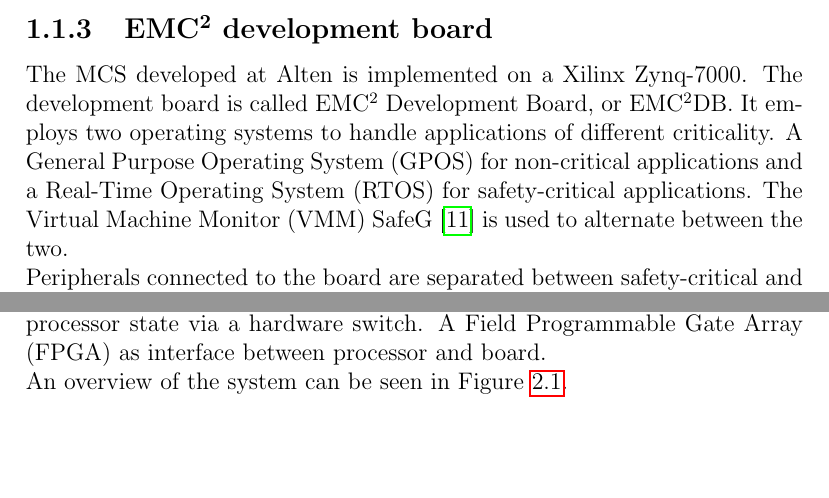
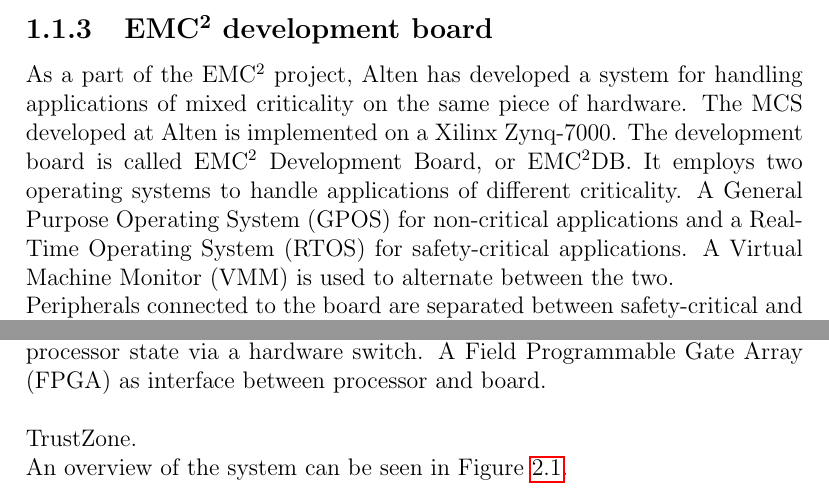
Before and after one commit to afcmrp/exjobb, a LaTeX thesis (Report/main.tex, which reads Report/introduction.tex, Report/literature.tex): two parts of pages 12 and 16 of 24, joined at a grey line, cut so that both start at the same text, the shorter picture padded with empty space. Compiled offline with pdfLaTeX.

Commit message:
minor fixes

```diff
--- a/Report/introduction.tex
+++ b/Report/introduction.tex
@@ -29,7 +29,7 @@ In this report the number of criticality levels will be restricted to two: "safe
 
 \subsection{EMC\textsuperscript{2} development board}
 \label{sec:mces}
-The MCS developed at Alten is implemented on a Xilinx Zynq-7000. The development board is called EMC\textsuperscript{2} Development Board, or EMC\textsuperscript{2}DB. It employs two operating systems to handle applications of different criticality. A General Purpose Operating System (GPOS) for non-critical applications and a Real-Time Operating System (RTOS) for safety-critical applications. The Virtual Machine Monitor (VMM) SafeG \cite{website:safeg} is used to alternate between the two. %TODO: unfinished
+As a part of the EMC\textsuperscript{2} project, Alten has developed a system for handling applications of mixed criticality on the same piece of hardware. The MCS developed at Alten is implemented on a Xilinx Zynq-7000. The development board is called EMC\textsuperscript{2} Development Board, or EMC\textsuperscript{2}DB. It employs two operating systems to handle applications of different criticality. A General Purpose Operating System (GPOS) for non-critical applications and a Real-Time Operating System (RTOS) for safety-critical applications. A Virtual Machine Monitor (VMM) is used to alternate between the two. %TODO: unfinished
 
 Peripherals connected to the board are separated between safety-critical and non-critical via ARM TrustZone \cite{website:ARM}.
 
--- a/Report/literature.tex
+++ b/Report/literature.tex
@@ -3,7 +3,9 @@ This chapter will go through relevant articles and already known knowledge on th
 
 \section{Current system}
 %Describe current system more in depth.
-The EMC2DB uses two operating systems, a RTOS for safety-critical applications and a GPOS for non-critical applications. A Virtual Machine Monitor (VMM) is used to alternate between safety-critical RTOS and non-critical GPOS. The RTOS is TOPPERS FMP kernel \cite{website:FMP}, and the GPOS is a custom modified Linux distribution. The VMM used is SafeG \cite{website:safeg}. It switches processor state via a hardware switch. A Field Programmable Gate Array (FPGA) as interface between processor and board. %TODO: Expand!
+The EMC2DB uses two operating systems, a RTOS for safety-critical applications and a GPOS for non-critical applications. A Virtual Machine Monitor (VMM) is used to alternate between safety-critical RTOS and non-critical GPOS. The RTOS is TOPPERS FMP kernel \cite{website:FMP}, and the GPOS is a custom modified Linux distribution. The VMM used is SafeG \cite{website:safeg}. It switches processor state via a hardware switch. A Field Programmable Gate Array (FPGA) as interface between processor and board.\\ %TODO: Expand!
+
+TrustZone.
 
 An overview of the system can be seen in Figure~\ref{fig:introduction_overview}.
 
```
